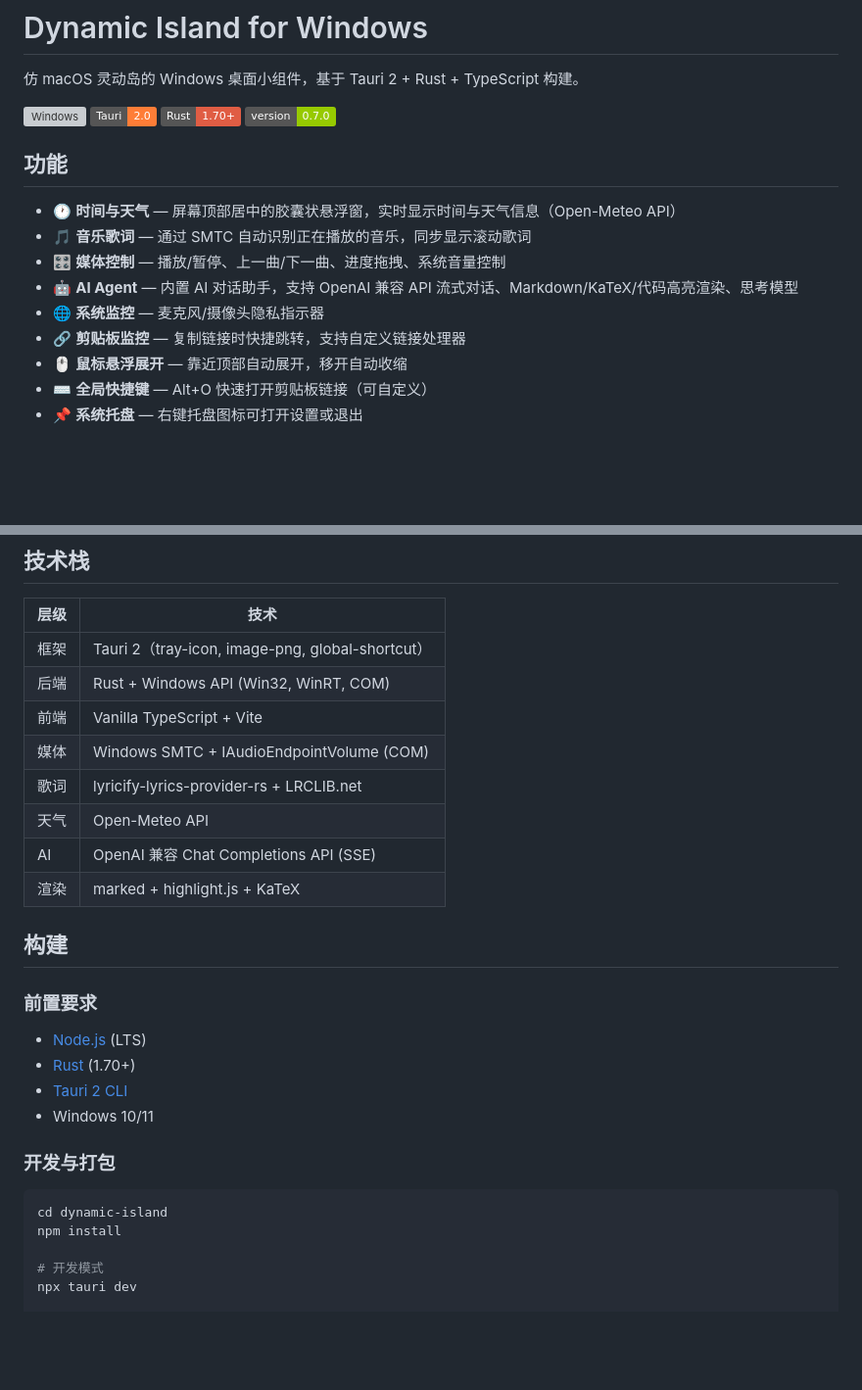
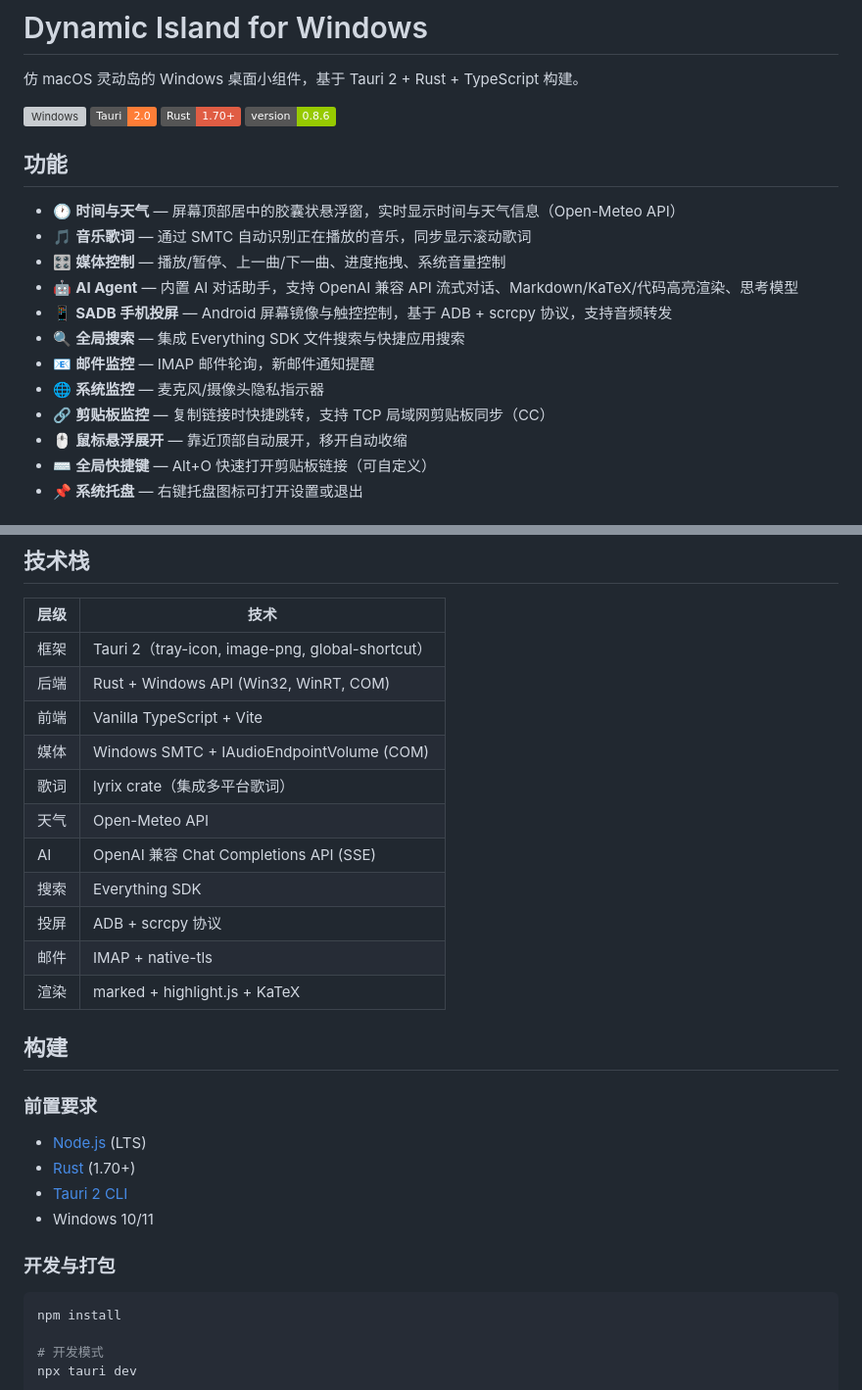
Before and after one commit to cXp1r/tauri-island, a Markdown page: README.md, 2 parts joined by grey strips. Shown at 98% size. Drawn GitHub-style; badges without logos; blank space fills up the shorter version; grey boxes are pictures that could not be loaded.

````diff
--- a/README.md
+++ b/README.md
@@ -5,7 +5,7 @@
 ![Windows](https://img.shields.io/badge/platform-Windows_10%2F11-blue)
 ![Tauri](https://img.shields.io/badge/Tauri-2.0-orange)
 ![Rust](https://img.shields.io/badge/Rust-1.70+-red)
-![Version](https://img.shields.io/badge/version-0.7.0-green)
+![Version](https://img.shields.io/badge/version-0.8.6-green)
 
 ## 功能
 
@@ -13,8 +13,11 @@
 - 🎵 **音乐歌词** — 通过 SMTC 自动识别正在播放的音乐，同步显示滚动歌词
 - 🎛️ **媒体控制** — 播放/暂停、上一曲/下一曲、进度拖拽、系统音量控制
 - 🤖 **AI Agent** — 内置 AI 对话助手，支持 OpenAI 兼容 API 流式对话、Markdown/KaTeX/代码高亮渲染、思考模型
+- 📱 **SADB 手机投屏** — Android 屏幕镜像与触控控制，基于 ADB + scrcpy 协议，支持音频转发
+- 🔍 **全局搜索** — 集成 Everything SDK 文件搜索与快捷应用搜索
+- 📧 **邮件监控** — IMAP 邮件轮询，新邮件通知提醒
 - 🌐 **系统监控** — 麦克风/摄像头隐私指示器
-- 🔗 **剪贴板监控** — 复制链接时快捷跳转，支持自定义链接处理器
+- 🔗 **剪贴板监控** — 复制链接时快捷跳转，支持 TCP 局域网剪贴板同步（CC）
 - 🖱️ **鼠标悬浮展开** — 靠近顶部自动展开，移开自动收缩
 - ⌨️ **全局快捷键** — Alt+O 快速打开剪贴板链接（可自定义）
 - 📌 **系统托盘** — 右键托盘图标可打开设置或退出
@@ -31,9 +34,12 @@
 | 后端 | Rust + Windows API (Win32, WinRT, COM) |
 | 前端 | Vanilla TypeScript + Vite |
 | 媒体 | Windows SMTC + IAudioEndpointVolume (COM) |
-| 歌词 | lyricify-lyrics-provider-rs + LRCLIB.net |
+| 歌词 | lyrix crate（集成多平台歌词） |
 | 天气 | Open-Meteo API |
 | AI | OpenAI 兼容 Chat Completions API (SSE) |
+| 搜索 | Everything SDK |
+| 投屏 | ADB + scrcpy 协议 |
+| 邮件 | IMAP + native-tls |
 | 渲染 | marked + highlight.js + KaTeX |
 
 ## 构建
@@ -48,7 +54,6 @@
 ### 开发与打包
 
 ```bash
-cd dynamic-island
 npm install
 
 # 开发模式
````
Also changed, not shown: other parts of README.md (+26 -7 lines).
